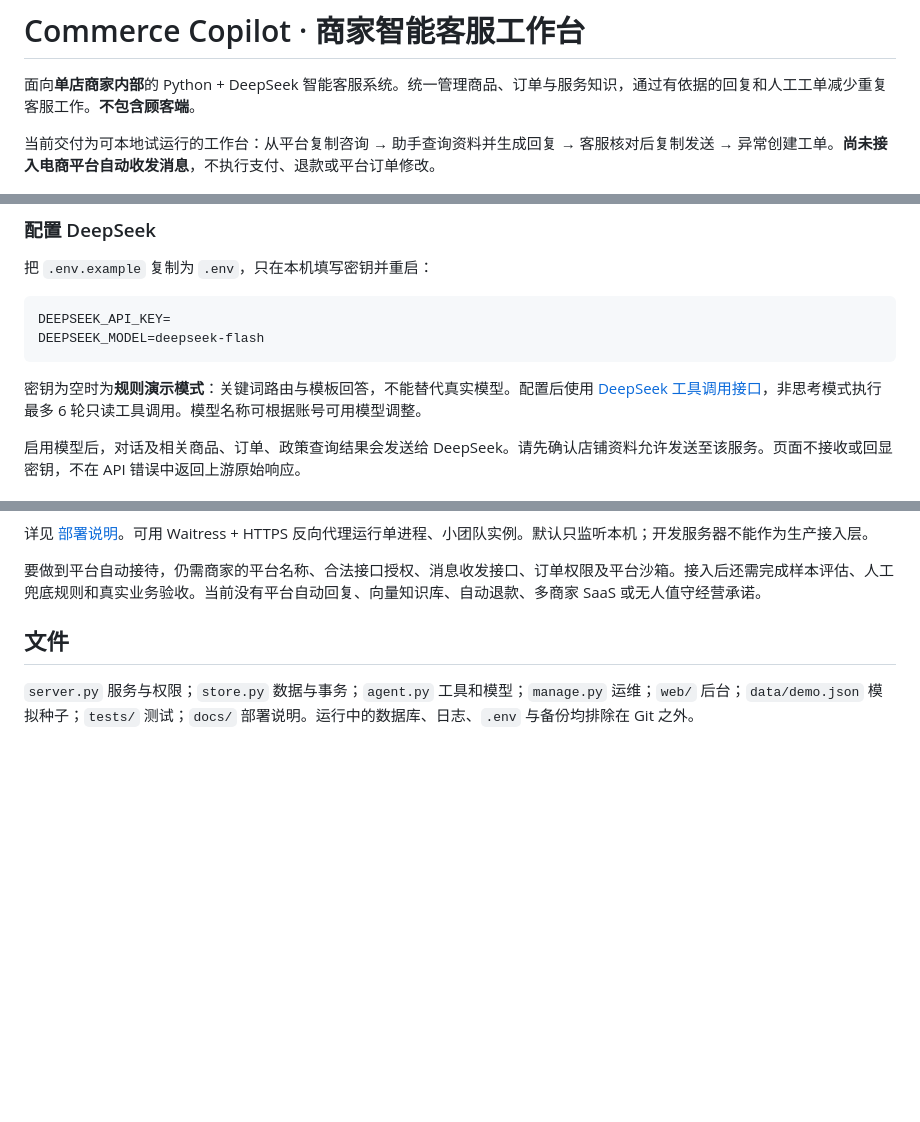
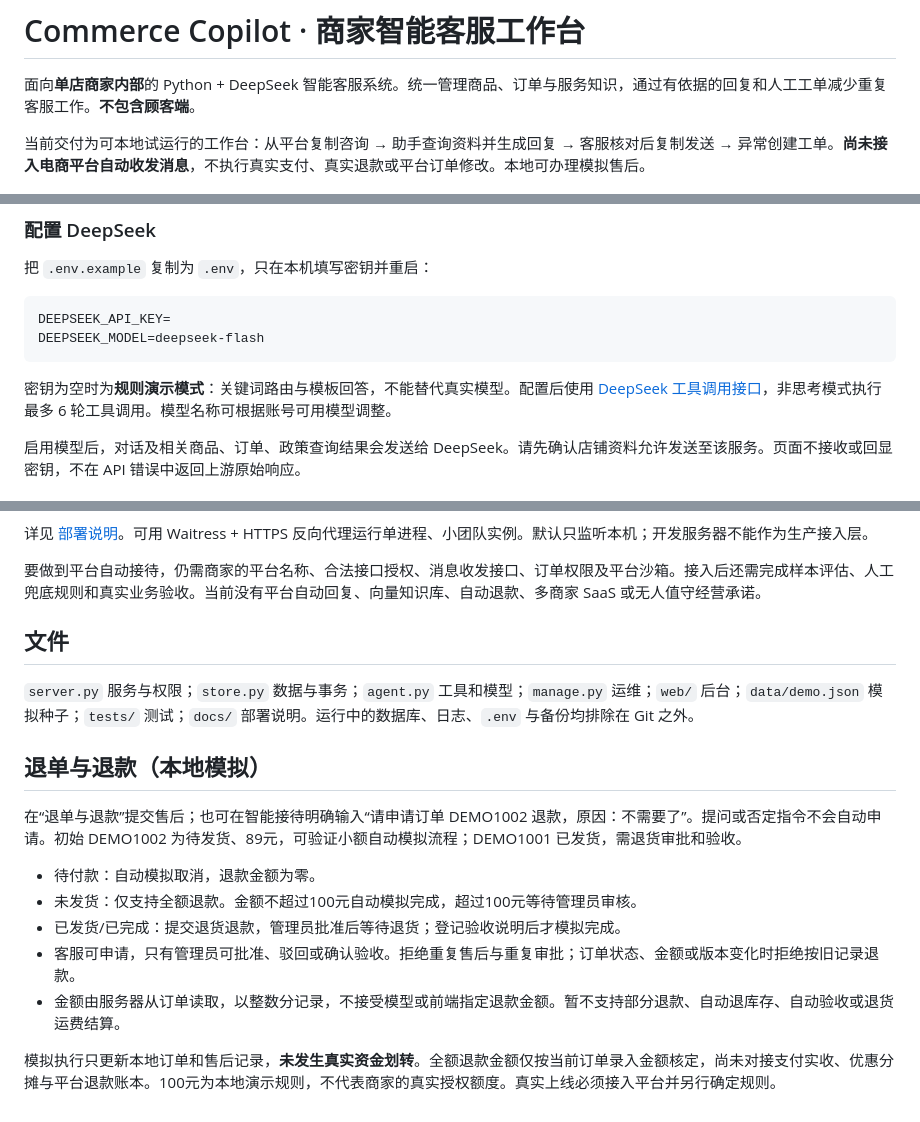
Before and after one commit to knsonggg/ecommerce-agent, a Markdown page: README.md, 3 parts joined by grey strips. Rendered like a GitHub page; blank space fills up the shorter version.

````diff
--- a/README.md
+++ b/README.md
@@ -2,7 +2,7 @@
 
 面向**单店商家内部**的 Python + DeepSeek 智能客服系统。统一管理商品、订单与服务知识，通过有依据的回复和人工工单减少重复客服工作。**不包含顾客端**。
 
-当前交付为可本地试运行的工作台：从平台复制咨询 → 助手查询资料并生成回复 → 客服核对后复制发送 → 异常创建工单。**尚未接入电商平台自动收发消息**，不执行支付、退款或平台订单修改。
+当前交付为可本地试运行的工作台：从平台复制咨询 → 助手查询资料并生成回复 → 客服核对后复制发送 → 异常创建工单。**尚未接入电商平台自动收发消息**，不执行真实支付、真实退款或平台订单修改。本地可办理模拟售后。
 
 ![商家工作概览（独立模拟测试空间）](docs/screenshots/merchant-overview.png)
 
@@ -42,7 +43,7 @@ DEEPSEEK_API_KEY=
 DEEPSEEK_MODEL=deepseek-flash
 ```
 
-密钥为空时为**规则演示模式**：关键词路由与模板回答，不能替代真实模型。配置后使用 [DeepSeek 工具调用接口](https://api-docs.deepseek.com/guides/tool_calls/)，非思考模式执行最多 6 轮只读工具调用。模型名称可根据账号可用模型调整。
+密钥为空时为**规则演示模式**：关键词路由与模板回答，不能替代真实模型。配置后使用 [DeepSeek 工具调用接口](https://api-docs.deepseek.com/guides/tool_calls/)，非思考模式执行最多 6 轮工具调用。模型名称可根据账号可用模型调整。
 
 启用模型后，对话及相关商品、订单、政策查询结果会发送给 DeepSeek。请先确认店铺资料允许发送至该服务。页面不接收或回显密钥，不在 API 错误中返回上游原始响应。
 
@@ -136,3 +137,15 @@ python manage.py reset-password your_username
 ## 文件
 
 `server.py` 服务与权限；`store.py` 数据与事务；`agent.py` 工具和模型；`manage.py` 运维；`web/` 后台；`data/demo.json` 模拟种子；`tests/` 测试；`docs/` 部署说明。运行中的数据库、日志、`.env` 与备份均排除在 Git 之外。
+
+## 退单与退款（本地模拟）
+
+在“退单与退款”提交售后；也可在智能接待明确输入“请申请订单 DEMO1002 退款，原因：不需要了”。提问或否定指令不会自动申请。初始 DEMO1002 为待发货、89元，可验证小额自动模拟流程；DEMO1001 已发货，需退货审批和验收。
+
+- 待付款：自动模拟取消，退款金额为零。
+- 未发货：仅支持全额退款。金额不超过100元自动模拟完成，超过100元等待管理员审核。
+- 已发货/已完成：提交退货退款，管理员批准后等待退货；登记验收说明后才模拟完成。
+- 客服可申请，只有管理员可批准、驳回或确认验收。拒绝重复售后与重复审批；订单状态、金额或版本变化时拒绝按旧记录退款。
+- 金额由服务器从订单读取，以整数分记录，不接受模型或前端指定退款金额。暂不支持部分退款、自动退库存、自动验收或退货运费结算。
+
+模拟执行只更新本地订单和售后记录，**未发生真实资金划转**。全额退款金额仅按当前订单录入金额核定，尚未对接支付实收、优惠分摊与平台退款账本。100元为本地演示规则，不代表商家的真实授权额度。真实上线必须接入平台并另行确定规则。
````
Also changed, not shown: other parts of README.md (+2 -1 lines), docs/screenshots/aftersales.png (added), 8 other files.
